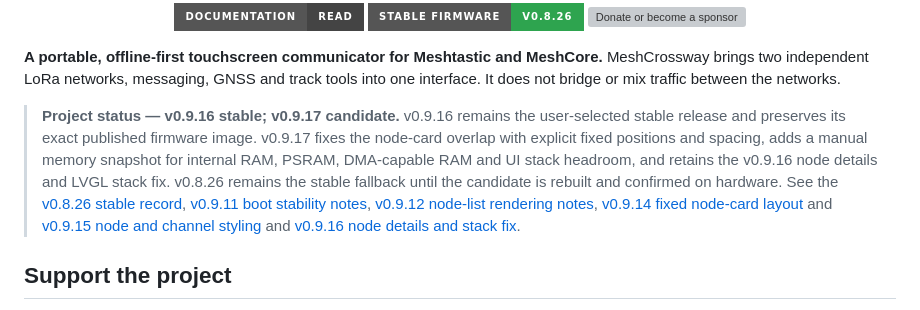
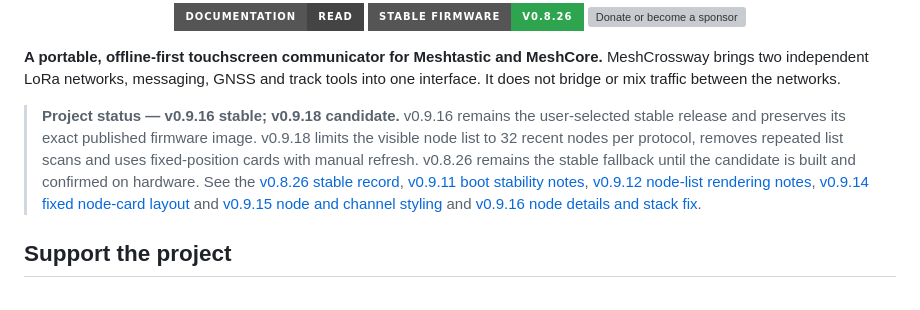
Before and after one commit to Renbrant/MeshCrossway, a Markdown page: README.md, the part around the change. Rendered like a GitHub page; badges without logos; grey boxes are pictures that could not be loaded.

Commit message:
Update README candidate status to v0.9.18

```diff
--- a/README.md
+++ b/README.md
@@ -15,7 +15,7 @@
 
 **A portable, offline-first touchscreen communicator for Meshtastic and MeshCore.** MeshCrossway brings two independent LoRa networks, messaging, GNSS and track tools into one interface. It does not bridge or mix traffic between the networks.
 
-> **Project status — v0.9.16 stable; v0.9.17 candidate.** v0.9.16 remains the user-selected stable release and preserves its exact published firmware image. v0.9.17 fixes the node-card overlap with explicit fixed positions and spacing, adds a manual memory snapshot for internal RAM, PSRAM, DMA-capable RAM and UI stack headroom, and retains the v0.9.16 node details and LVGL stack fix. v0.8.26 remains the stable fallback until the candidate is rebuilt and confirmed on hardware. See the [v0.8.26 stable record](docs/stable-v0826.md), [v0.9.11 boot stability notes](docs/boot-stability-v0911.md), [v0.9.12 node-list rendering notes](docs/node-list-rendering-v0912.md), [v0.9.14 fixed node-card layout](docs/node-layout-v0913.md) and [v0.9.15 node and channel styling](docs/node-channel-cards-v0915.md) and [v0.9.16 node details and stack fix](docs/node-types-stack-v0916.md).
+> **Project status — v0.9.16 stable; v0.9.18 candidate.** v0.9.16 remains the user-selected stable release and preserves its exact published firmware image. v0.9.18 limits the visible node list to 32 recent nodes per protocol, removes repeated list scans and uses fixed-position cards with manual refresh. v0.8.26 remains the stable fallback until the candidate is built and confirmed on hardware. See the [v0.8.26 stable record](docs/stable-v0826.md), [v0.9.11 boot stability notes](docs/boot-stability-v0911.md), [v0.9.12 node-list rendering notes](docs/node-list-rendering-v0912.md), [v0.9.14 fixed node-card layout](docs/node-layout-v0913.md) and [v0.9.15 node and channel styling](docs/node-channel-cards-v0915.md) and [v0.9.16 node details and stack fix](docs/node-types-stack-v0916.md).
 
 ## Support the project
 
```
